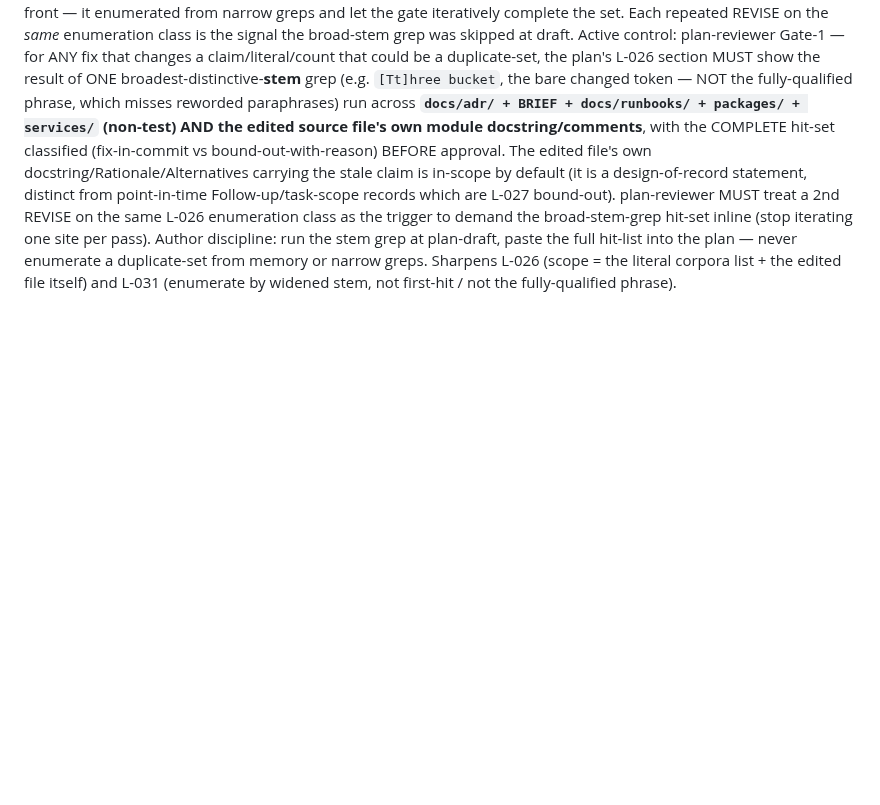
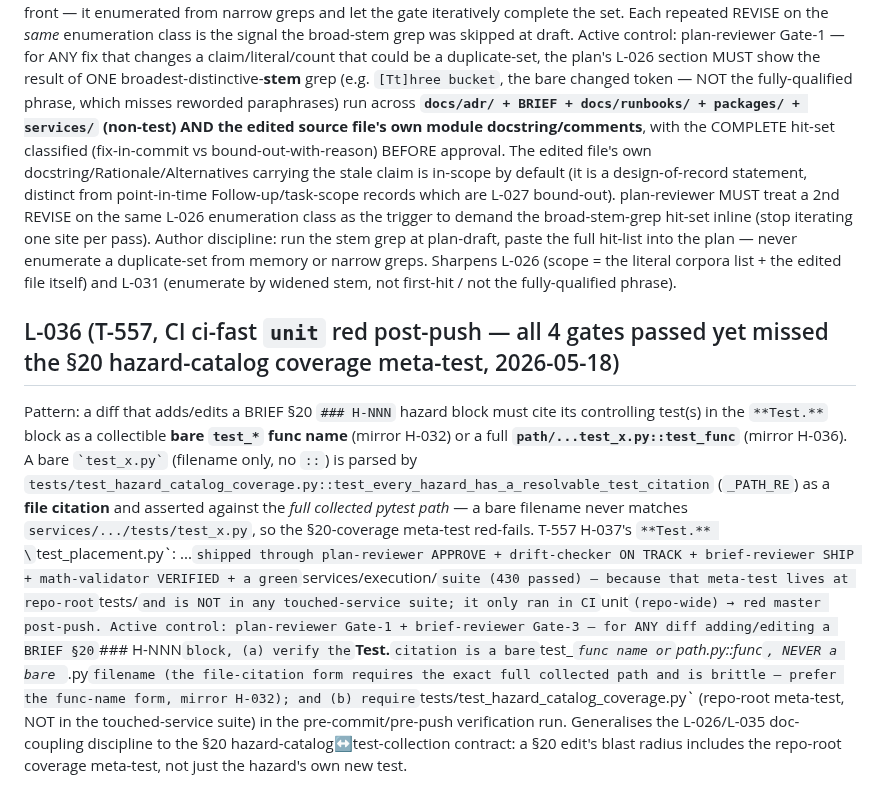
Before and after one commit to lusterier/scalper-v2, a Markdown page: docs/review-lessons.md, the part around the change. Drawn GitHub-style; blank space fills up the shorter version.

Commit message:
fix(T-557): cite H-037 controlling tests by collectible func name (hazard-catalog meta-test)
H-037's BRIEF §20 **Test.** block cited a bare `test_placement.py`
filename. tests/test_hazard_catalog_coverage.py parses §20 and (via
_PATH_RE) classifies a bare *.py as a FILE citation requiring the full
collected pytest path -> bare filename never resolves -> the repo-root
§20-coverage meta-test red-failed in CI ci-fast `unit` post-push
(50a6f96). All 4 T-557 gates + the services/execution/ suite (430
passed) were green because that meta-test is repo-root, not in the
touched-service suite.

Fix: cite the 3 actual T-557 test functions by bare name (mirror H-032
format) -> resolved as func citations. Doc-only, single-line citation
format change; the 3 cited tests already exist and pass; no hazard
policy/context/code change -> CLAUDE.md trivial-task gate exception
(plan/drift/brief/math gates skipped; the correctness check is the
meta-test itself + full repo suite, both run).

Verified: tests/test_hazard_catalog_coverage.py 8 passed; full
repo-wide pytest 2623 passed, 176 skipped, 0 failed (unit will be
green). NEW review-lesson L-036 (gates passed yet missed the §20
hazard-catalog↔test-collection contract; active control = §20-edit
diffs must cite func-name/path::func + run the repo-root meta-test).

```diff
--- a/docs/review-lessons.md
+++ b/docs/review-lessons.md
@@ -150,3 +150,7 @@ Active control: plan-reviewer Gate-1 + brief-reviewer Gate-3 — for any fix tha
 ## L-035 (T-552, plan-reviewer Gate-1 pass-1 BLOCKER → pass-2 BLOCKER → pass-3 CONCERN → pass-4 APPROVE, 2026-05-18)
 Pattern: when a fix changes a claim/value that is carried as a **duplicate-set across a doc-family** (an ADR's Context-quote + Decision + Rationale/Alternatives + a NEW footnote, the BRIEF spec it quotes, AND the edited source file's own module docstring), an L-026 enumeration assembled from *targeted* greps grows **iteratively across review passes** — the reviewer widens the grep each pass and finds the next stale site, costing one REVISE cycle per missed site. T-552 took 4 plan-reviewer passes for ONE logical correction ("3 bucket families"→4): pass-1 caught only 2-of-5 ADR sites enumerated; pass-2 caught the missed `rate_limiter.py:11-12` module docstring (the edited file's OWN design-of-record statement — highest severity, zero-extra-diff); pass-3 caught the missed `ADR-0003:59` Alternatives-rationale (only surfaced once the grep stem widened to the bare `[Tt]hree bucket`). L-026/L-031 ("enumerate ALL / by name") existed but did not prevent this because the *plan-draft* never ran the single broadest-stem grep across all corpora up front — it enumerated from narrow greps and let the gate iteratively complete the set. Each repeated REVISE on the *same* enumeration class is the signal the broad-stem grep was skipped at draft.
 Active control: plan-reviewer Gate-1 — for ANY fix that changes a claim/literal/count that could be a duplicate-set, the plan's L-026 section MUST show the result of ONE broadest-distinctive-**stem** grep (e.g. `[Tt]hree bucket`, the bare changed token — NOT the fully-qualified phrase, which misses reworded paraphrases) run across **`docs/adr/ + BRIEF + docs/runbooks/ + packages/ + services/` (non-test) AND the edited source file's own module docstring/comments**, with the COMPLETE hit-set classified (fix-in-commit vs bound-out-with-reason) BEFORE approval. The edited file's own docstring/Rationale/Alternatives carrying the stale claim is in-scope by default (it is a design-of-record statement, distinct from point-in-time Follow-up/task-scope records which are L-027 bound-out). plan-reviewer MUST treat a 2nd REVISE on the same L-026 enumeration class as the trigger to demand the broad-stem-grep hit-set inline (stop iterating one site per pass). Author discipline: run the stem grep at plan-draft, paste the full hit-list into the plan — never enumerate a duplicate-set from memory or narrow greps. Sharpens L-026 (scope = the literal corpora list + the edited file itself) and L-031 (enumerate by widened stem, not first-hit / not the fully-qualified phrase).
+
+## L-036 (T-557, CI ci-fast `unit` red post-push — all 4 gates passed yet missed the §20 hazard-catalog coverage meta-test, 2026-05-18)
+Pattern: a diff that adds/edits a BRIEF §20 `### H-NNN` hazard block must cite its controlling test(s) in the `**Test.**` block as a collectible **bare `test_*` func name** (mirror H-032) or a full **`path/...test_x.py::test_func`** (mirror H-036). A bare `` `test_x.py` `` (filename only, no `::`) is parsed by `tests/test_hazard_catalog_coverage.py::test_every_hazard_has_a_resolvable_test_citation` (`_PATH_RE`) as a **file citation** and asserted against the *full collected pytest path* — a bare filename never matches `services/.../tests/test_x.py`, so the §20-coverage meta-test red-fails. T-557 H-037's `**Test.** \`test_placement.py\`: ...` shipped through plan-reviewer APPROVE + drift-checker ON TRACK + brief-reviewer SHIP + math-validator VERIFIED + a green `services/execution/` suite (430 passed) — because that meta-test lives at repo-root `tests/` and is NOT in any touched-service suite; it only ran in CI `unit` (repo-wide) → red master post-push.
+Active control: plan-reviewer Gate-1 + brief-reviewer Gate-3 — for ANY diff adding/editing a BRIEF §20 `### H-NNN` block, (a) verify the `**Test.**` citation is a bare `test_*` func name or `path.py::func`, NEVER a bare `*.py` filename (the file-citation form requires the exact full collected path and is brittle — prefer the func-name form, mirror H-032); and (b) require `tests/test_hazard_catalog_coverage.py` (repo-root meta-test, NOT in the touched-service suite) in the pre-commit/pre-push verification run. Generalises the L-026/L-035 doc-coupling discipline to the §20 hazard-catalog↔test-collection contract: a §20 edit's blast radius includes the repo-root coverage meta-test, not just the hazard's own new test.
```
Also changed, not shown: docs/CLAUDE_CODE_BRIEF.md (+1 -1 lines).
